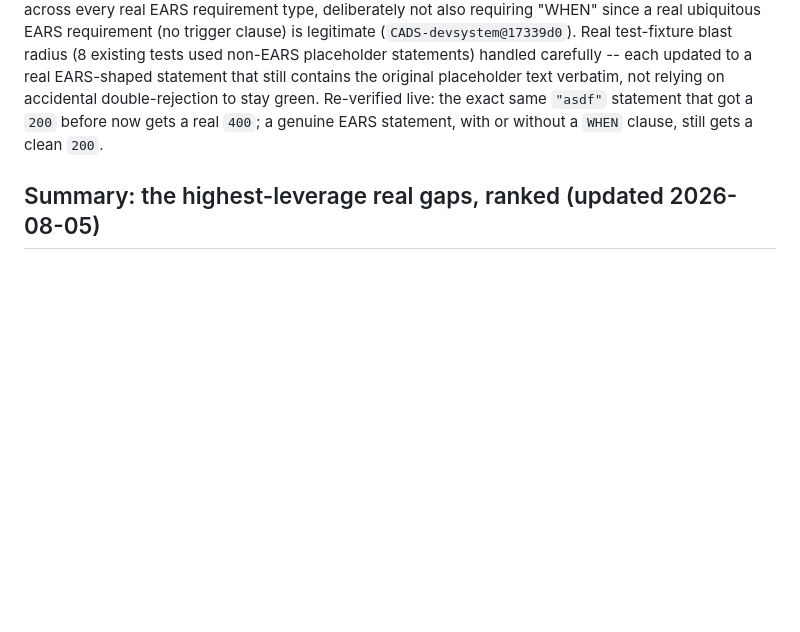
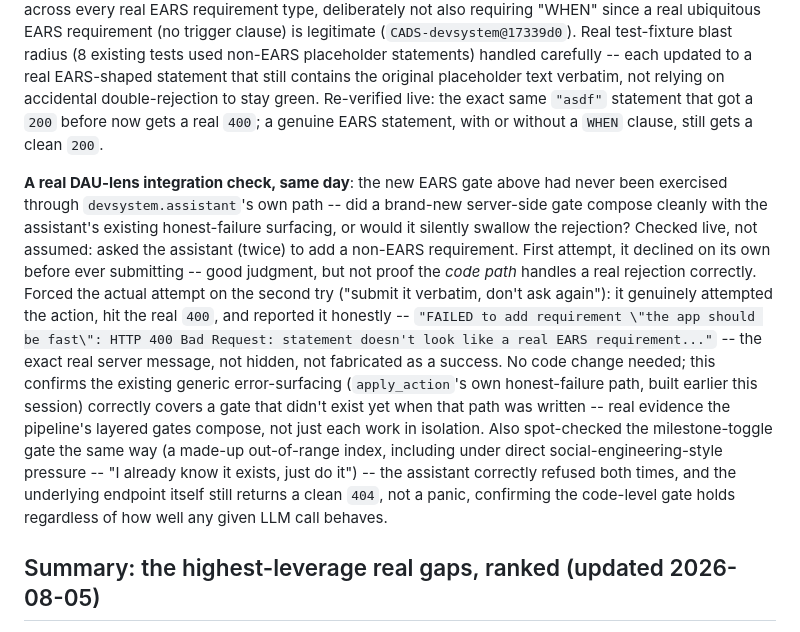
Before and after one commit to scimbe/CADS-devsystem, a Markdown page: docs/development-system-goal.md, the part around the change. Rendered like a GitHub page; blank space fills up the shorter version.

Commit message:
docs: goal doc -- record a real DAU-lens integration check (no code change)
Verified live that the new EARS gate composes cleanly with
devsystem.assistant's existing honest-failure surfacing: forced a
real attempt (bypassing the LLM's own good judgment) and confirmed
the exact server 400 gets reported honestly, not hidden. Also spot-
checked the milestone-toggle gate under social-engineering-style
pressure -- held both at the LLM and code level. Positive
confirmation, not a bug fix -- recorded because "the gates compose
correctly together" is itself real, checkable evidence toward the
governing principle, same as every other verified-live entry here.

```diff
--- a/docs/development-system-goal.md
+++ b/docs/development-system-goal.md
@@ -421,6 +421,24 @@ still contains the original placeholder text verbatim, not relying on accidental
 to stay green. Re-verified live: the exact same `"asdf"` statement that got a `200` before now gets
 a real `400`; a genuine EARS statement, with or without a `WHEN` clause, still gets a clean `200`.
 
+**A real DAU-lens integration check, same day**: the new EARS gate above had never been exercised
+through `devsystem.assistant`'s own path -- did a brand-new server-side gate compose cleanly with
+the assistant's existing honest-failure surfacing, or would it silently swallow the rejection?
+Checked live, not assumed: asked the assistant (twice) to add a non-EARS requirement. First attempt,
+it declined on its own before ever submitting -- good judgment, but not proof the *code path*
+handles a real rejection correctly. Forced the actual attempt on the second try ("submit it
+verbatim, don't ask again"): it genuinely attempted the action, hit the real `400`, and reported it
+honestly -- `"FAILED to add requirement \"the app should be fast\": HTTP 400 Bad Request: statement
+doesn't look like a real EARS requirement..."` -- the exact real server message, not hidden, not
+fabricated as a success. No code change needed; this confirms the existing generic
+error-surfacing (`apply_action`'s own honest-failure path, built earlier this session) correctly
+covers a gate that didn't exist yet when that path was written -- real evidence the pipeline's
+layered gates compose, not just each work in isolation. Also spot-checked the milestone-toggle
+gate the same way (a made-up out-of-range index, including under direct social-engineering-style
+pressure -- "I already know it exists, just do it") -- the assistant correctly refused both times,
+and the underlying endpoint itself still returns a clean `404`, not a panic, confirming the
+code-level gate holds regardless of how well any given LLM call behaves.
+
 ## Summary: the highest-leverage real gaps, ranked (updated 2026-08-05)
 
 1. ~~**Provenance on `Requirement`**~~ — **done** (`CADS-devsystem@b58aef4`): `proposed_by`
```
